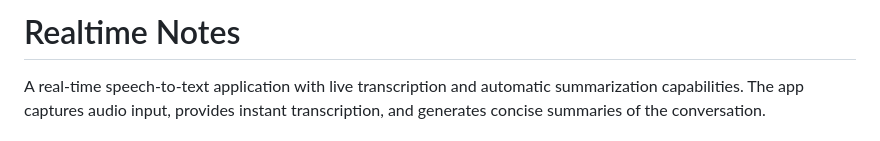
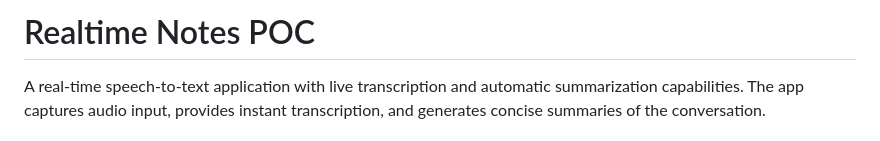
Before and after one commit to manu72/realtime-notes, a Markdown page: README.md, the part around the change. Rendered like a GitHub page.

```diff
--- a/README.md
+++ b/README.md
@@ -1,4 +1,4 @@
-# Realtime Notes
+# Realtime Notes POC
 
 A real-time speech-to-text application with live transcription and automatic summarization capabilities. The app captures audio input, provides instant transcription, and generates concise summaries of the conversation.
 
```
